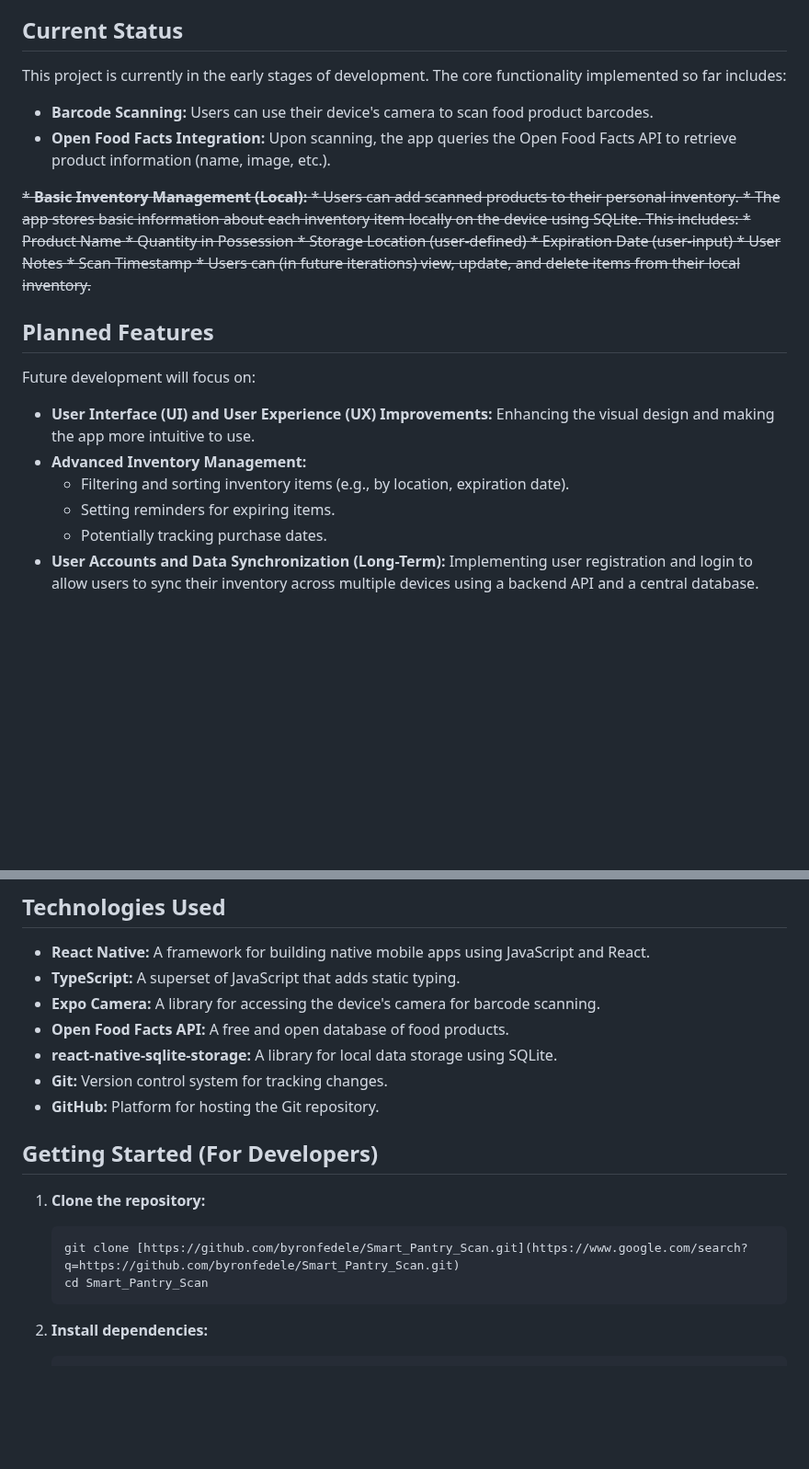
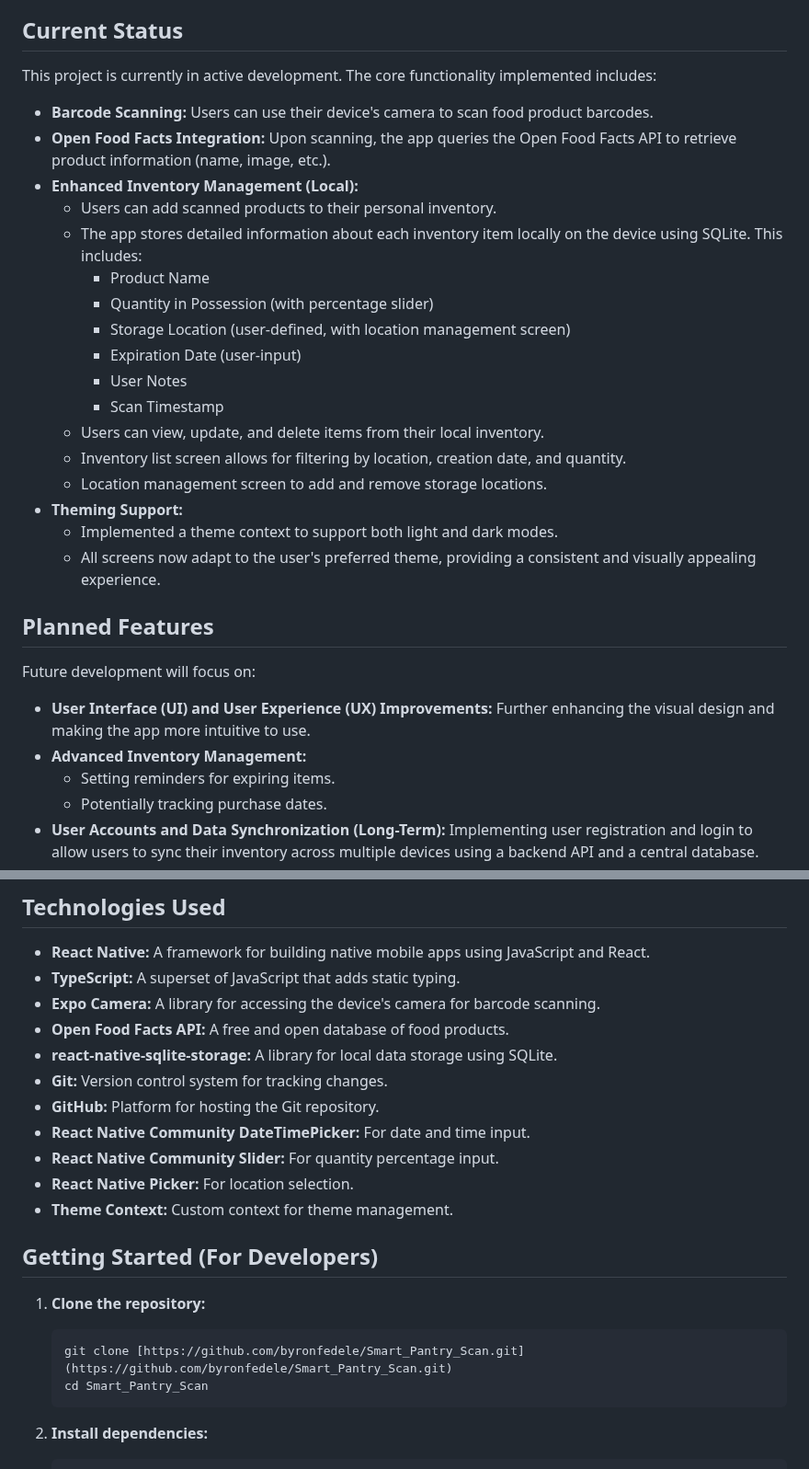
Before and after one commit to byronfedele/Smart_Pantry_Scan, a Markdown page: README.md, 2 parts joined by grey strips. Shown at 92% size. Drawn GitHub-style; blank space fills up the shorter version.

Commit message:
Updated README after merging with dev branch

````diff
--- a/README.md
+++ b/README.md
@@ -4,29 +4,32 @@ A mobile application for scanning food barcodes and managing your home pantry in
 
 ## Current Status
 
-This project is currently in the early stages of development. The core functionality implemented so far includes:
+This project is currently in active development. The core functionality implemented includes:
 
 * **Barcode Scanning:** Users can use their device's camera to scan food product barcodes.
 * **Open Food Facts Integration:** Upon scanning, the app queries the Open Food Facts API to retrieve product information (name, image, etc.).
-
-<del>* **Basic Inventory Management (Local):**
+* **Enhanced Inventory Management (Local):**
     * Users can add scanned products to their personal inventory.
-    * The app stores basic information about each inventory item locally on the device using SQLite. This includes:
+    * The app stores detailed information about each inventory item locally on the device using SQLite. This includes:
         * Product Name
-        * Quantity in Possession
-        * Storage Location (user-defined)
+        * Quantity in Possession (with percentage slider)
+        * Storage Location (user-defined, with location management screen)
         * Expiration Date (user-input)
         * User Notes
         * Scan Timestamp
-    * Users can (in future iterations) view, update, and delete items from their local inventory.
-</del>
+    * Users can view, update, and delete items from their local inventory.
+    * Inventory list screen allows for filtering by location, creation date, and quantity.
+    * Location management screen to add and remove storage locations.
+* **Theming Support:**
+    * Implemented a theme context to support both light and dark modes.
+    * All screens now adapt to the user's preferred theme, providing a consistent and visually appealing experience.
+
 ## Planned Features
 
 Future development will focus on:
 
-* **User Interface (UI) and User Experience (UX) Improvements:** Enhancing the visual design and making the app more intuitive to use.
+* **User Interface (UI) and User Experience (UX) Improvements:** Further enhancing the visual design and making the app more intuitive to use.
 * **Advanced Inventory Management:**
-    * Filtering and sorting inventory items (e.g., by location, expiration date).
     * Setting reminders for expiring items.
     * Potentially tracking purchase dates.
 * **User Accounts and Data Synchronization (Long-Term):** Implementing user registration and login to allow users to sync their inventory across multiple devices using a backend API and a central database.
@@ -42,12 +45,16 @@ Future development will focus on:
 * **react-native-sqlite-storage:** A library for local data storage using SQLite.
 * **Git:** Version control system for tracking changes.
 * **GitHub:** Platform for hosting the Git repository.
+* **React Native Community DateTimePicker:** For date and time input.
+* **React Native Community Slider:** For quantity percentage input.
+* **React Native Picker:** For location selection.
+* **Theme Context:** Custom context for theme management.
 
 ## Getting Started (For Developers)
 
 1.  **Clone the repository:**
     ```bash
-    git clone [https://github.com/byronfedele/Smart_Pantry_Scan.git](https://www.google.com/search?q=https://github.com/byronfedele/Smart_Pantry_Scan.git)
+    git clone [https://github.com/byronfedele/Smart_Pantry_Scan.git](https://github.com/byronfedele/Smart_Pantry_Scan.git)
     cd Smart_Pantry_Scan
     ```
 
````
